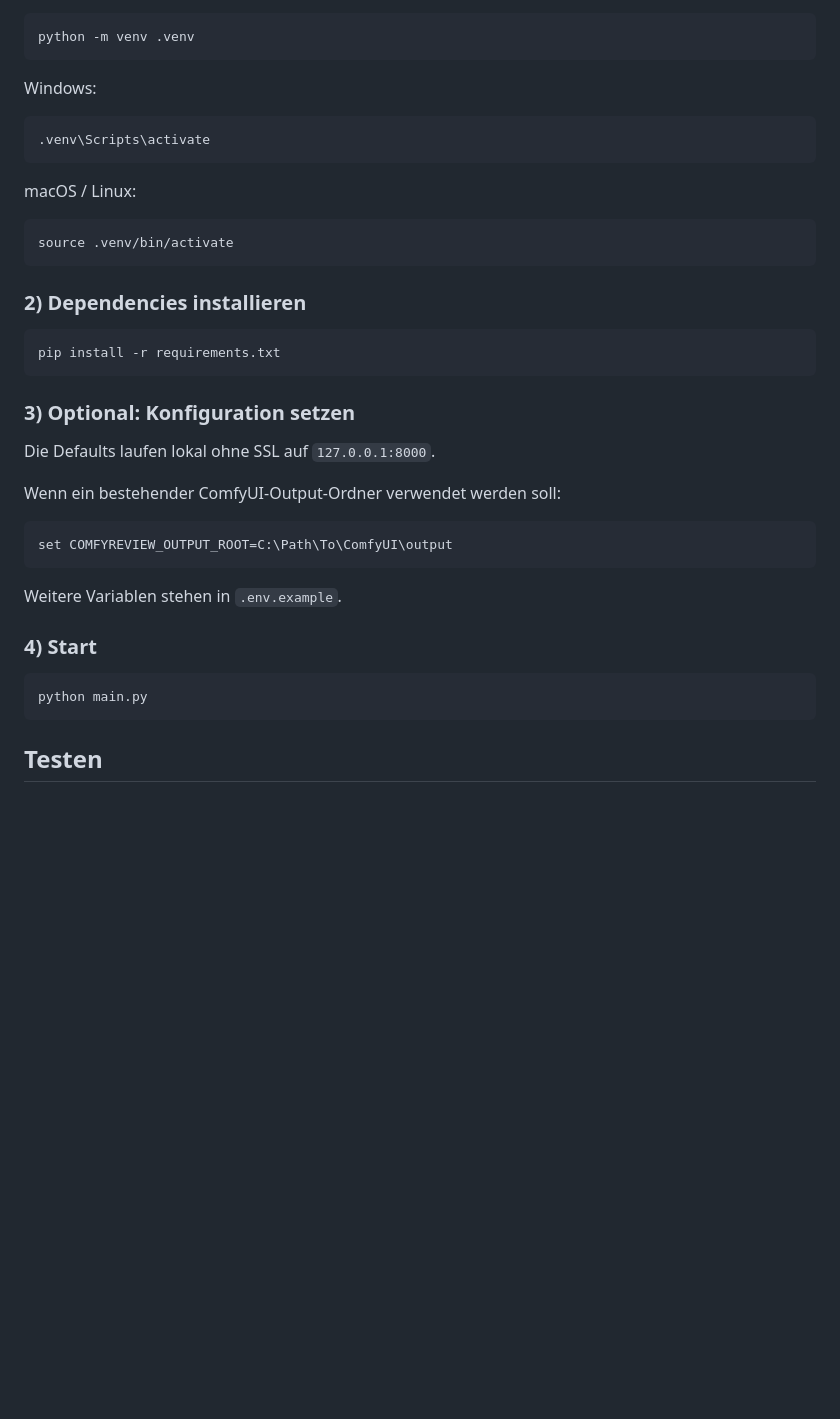
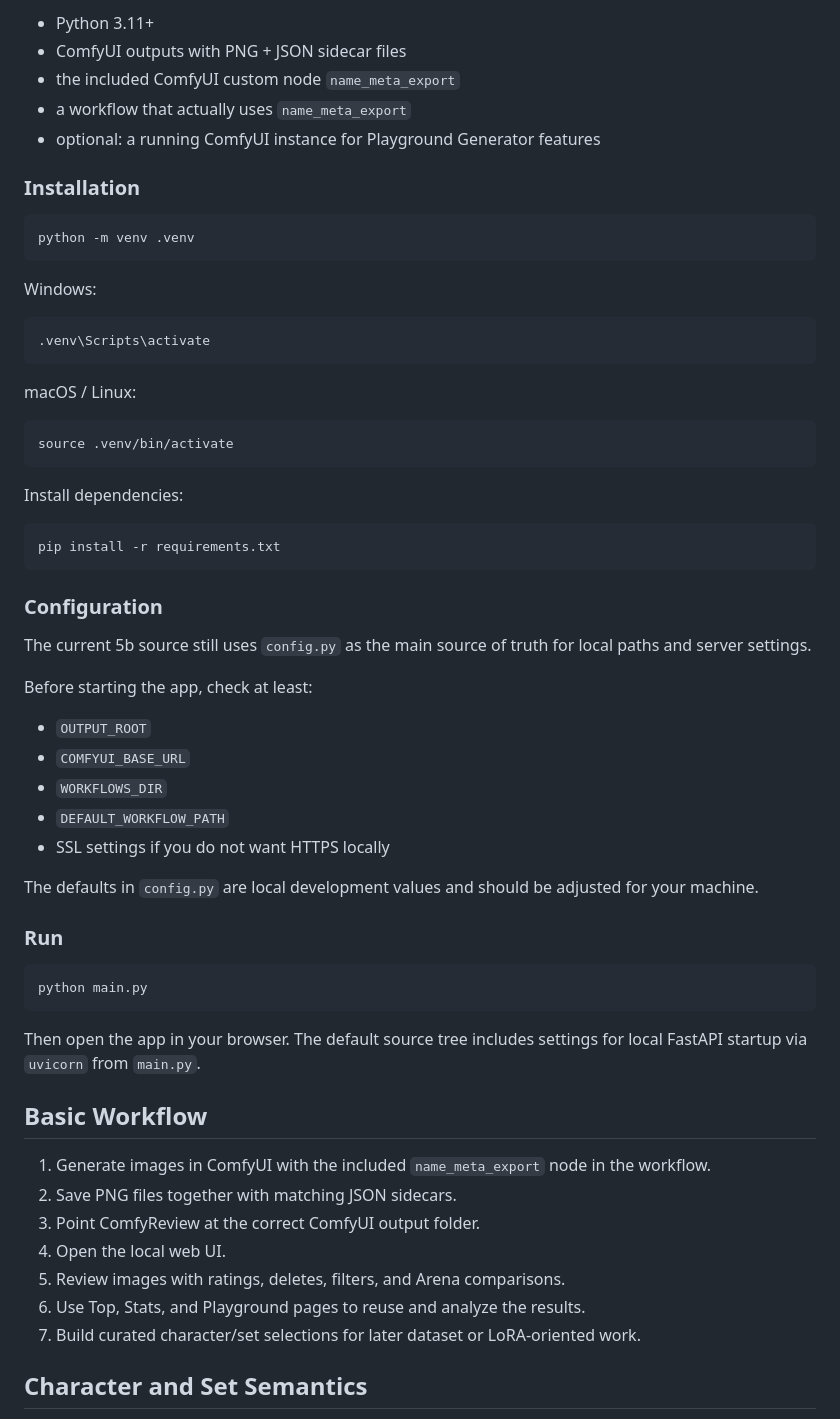
Before and after one commit to Lexoniarus/ComfyReview, a Markdown page: README.md, the part around one of its changes. Rendered like a GitHub page; blank space fills up the shorter version.

````diff
--- a/README.md
+++ b/README.md
@@ -12,3 +71,10 @@ Der aktuelle 5b-Stand ist die modularisierte Weiterentwicklung von 5a. Die Archi
+- Python 3.11+
+- ComfyUI outputs with PNG + JSON sidecar files
+- the included ComfyUI custom node `name_meta_export`
+- a workflow that actually uses `name_meta_export`
+- optional: a running ComfyUI instance for Playground Generator features
+
+### Installation
 
 ```bash
 python -m venv .venv
@@ -26,28 +92,43 @@ macOS / Linux:
 source .venv/bin/activate
 ```
 
-### 2) Dependencies installieren
+Install dependencies:
 
 ```bash
 pip install -r requirements.txt
 ```
 
-### 3) Optional: Konfiguration setzen
+### Configuration
 
-Die Defaults laufen lokal ohne SSL auf `127.0.0.1:8000`.
+The current 5b source still uses `config.py` as the main source of truth for local paths and server settings.
 
-Wenn ein bestehender ComfyUI-Output-Ordner verwendet werden soll:
+Before starting the app, check at least:
 
-```bash
-set COMFYREVIEW_OUTPUT_ROOT=C:\Path\To\ComfyUI\output
-```
+- `OUTPUT_ROOT`
+- `COMFYUI_BASE_URL`
+- `WORKFLOWS_DIR`
+- `DEFAULT_WORKFLOW_PATH`
+- SSL settings if you do not want HTTPS locally
 
-Weitere Variablen stehen in `.env.example`.
+The defaults in `config.py` are local development values and should be adjusted for your machine.
 
-### 4) Start
+### Run
 
 ```bash
 python main.py
 ```
 
-## Testen
+Then open the app in your browser. The default source tree includes settings for local FastAPI startup via `uvicorn` from `main.py`.
+
+## Basic Workflow
+
+1. Generate images in ComfyUI with the included `name_meta_export` node in the workflow.
+2. Save PNG files together with matching JSON sidecars.
+3. Point ComfyReview at the correct ComfyUI output folder.
+4. Open the local web UI.
+5. Review images with ratings, deletes, filters, and Arena comparisons.
+6. Use Top, Stats, and Playground pages to reuse and analyze the results.
+7. Build curated character/set selections for later dataset or LoRA-oriented work.
+
+## Character and Set Semantics
+
````
Also changed, not shown: other parts of README.md (+138 -61 lines).
